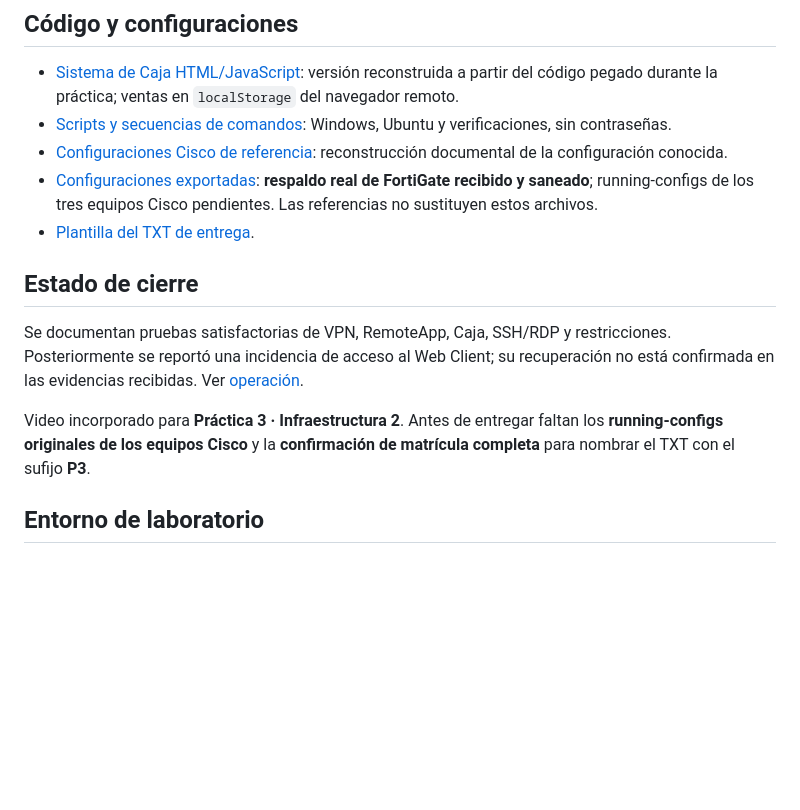
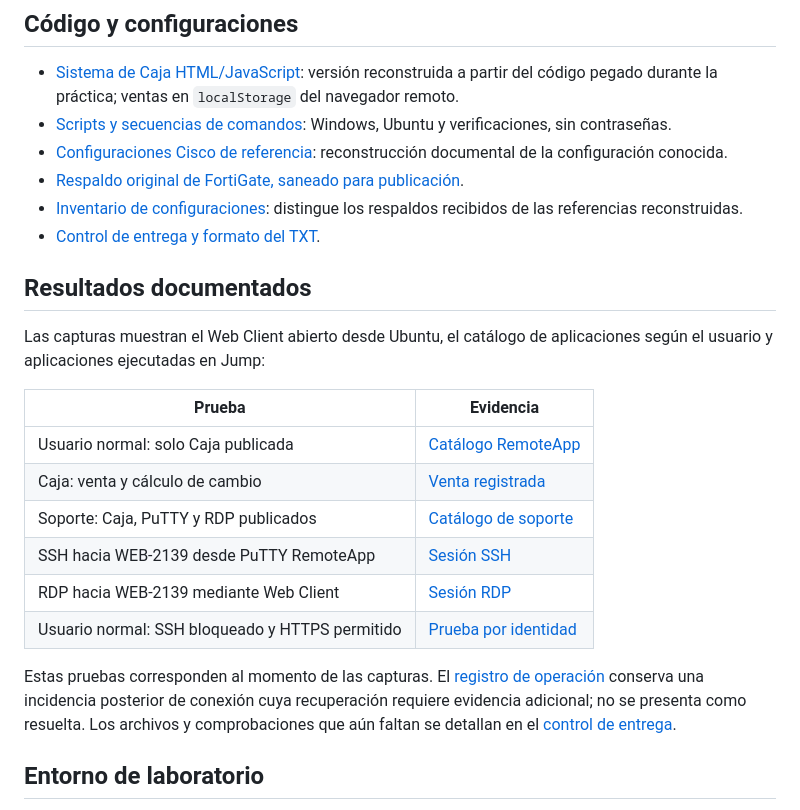
Before and after one commit to adrianmgallaness-hash/infraestructura-2-fortigate-vpn-jump-server, a Markdown page: README.md, the part around the change. Drawn GitHub-style; blank space fills up the shorter version.

Commit message:
Depurar README y vincular resultados de Web Client con evidencias reales

```diff
--- a/README.md
+++ b/README.md
@@ -84,14 +84,24 @@ Todas las capturas incluidas son archivos aportados durante la práctica; el [í
 - [Sistema de Caja HTML/JavaScript](web/index.html): versión reconstruida a partir del código pegado durante la práctica; ventas en `localStorage` del navegador remoto.
 - [Scripts y secuencias de comandos](scripts/README.md): Windows, Ubuntu y verificaciones, sin contraseñas.
 - [Configuraciones Cisco de referencia](configs/referencia/README.md): reconstrucción documental de la configuración conocida.
-- [Configuraciones exportadas](configs/running-configs/README.md): **respaldo real de FortiGate recibido y saneado**; running-configs de los tres equipos Cisco pendientes. Las referencias no sustituyen estos archivos.
-- [Plantilla del TXT de entrega](entregables/PLANTILLA_NO_ENTREGAR.txt).
+- [Respaldo original de FortiGate, saneado para publicación](configs/running-configs/FortiGate-sanitizado.conf).
+- [Inventario de configuraciones](configs/running-configs/README.md): distingue los respaldos recibidos de las referencias reconstruidas.
+- [Control de entrega y formato del TXT](docs/07-entrega.md).
 
-## Estado de cierre
+## Resultados documentados
 
-Se documentan pruebas satisfactorias de VPN, RemoteApp, Caja, SSH/RDP y restricciones. Posteriormente se reportó una incidencia de acceso al Web Client; su recuperación no está confirmada en las evidencias recibidas. Ver [operación](docs/04-clientes-vpn.md).
+Las capturas muestran el Web Client abierto desde Ubuntu, el catálogo de aplicaciones según el usuario y aplicaciones ejecutadas en Jump:
 
-Video incorporado para **Práctica 3 · Infraestructura 2**. Antes de entregar faltan los **running-configs originales de los equipos Cisco** y la **confirmación de matrícula completa** para nombrar el TXT con el sufijo **P3**.
+| Prueba | Evidencia |
+|---|---|
+| Usuario normal: solo Caja publicada | [Catálogo RemoteApp](evidencias/04-remoteapp-usuario.png) |
+| Caja: venta y cálculo de cambio | [Venta registrada](evidencias/05-caja-venta.png) |
+| Soporte: Caja, PuTTY y RDP publicados | [Catálogo de soporte](evidencias/06-remoteapp-soporte.png) |
+| SSH hacia WEB-2139 desde PuTTY RemoteApp | [Sesión SSH](evidencias/07-ssh-soporte.png) |
+| RDP hacia WEB-2139 mediante Web Client | [Sesión RDP](evidencias/08-rdp-soporte.png) |
+| Usuario normal: SSH bloqueado y HTTPS permitido | [Prueba por identidad](evidencias/09-ssh-bloqueado-usuario.png) |
+
+Estas pruebas corresponden al momento de las capturas. El [registro de operación](docs/04-clientes-vpn.md#incidencia-posterior-unable-to-connect) conserva una incidencia posterior de conexión cuya recuperación requiere evidencia adicional; no se presenta como resuelta. Los archivos y comprobaciones que aún faltan se detallan en el [control de entrega](docs/07-entrega.md).
 
 ## Entorno de laboratorio
 
```
